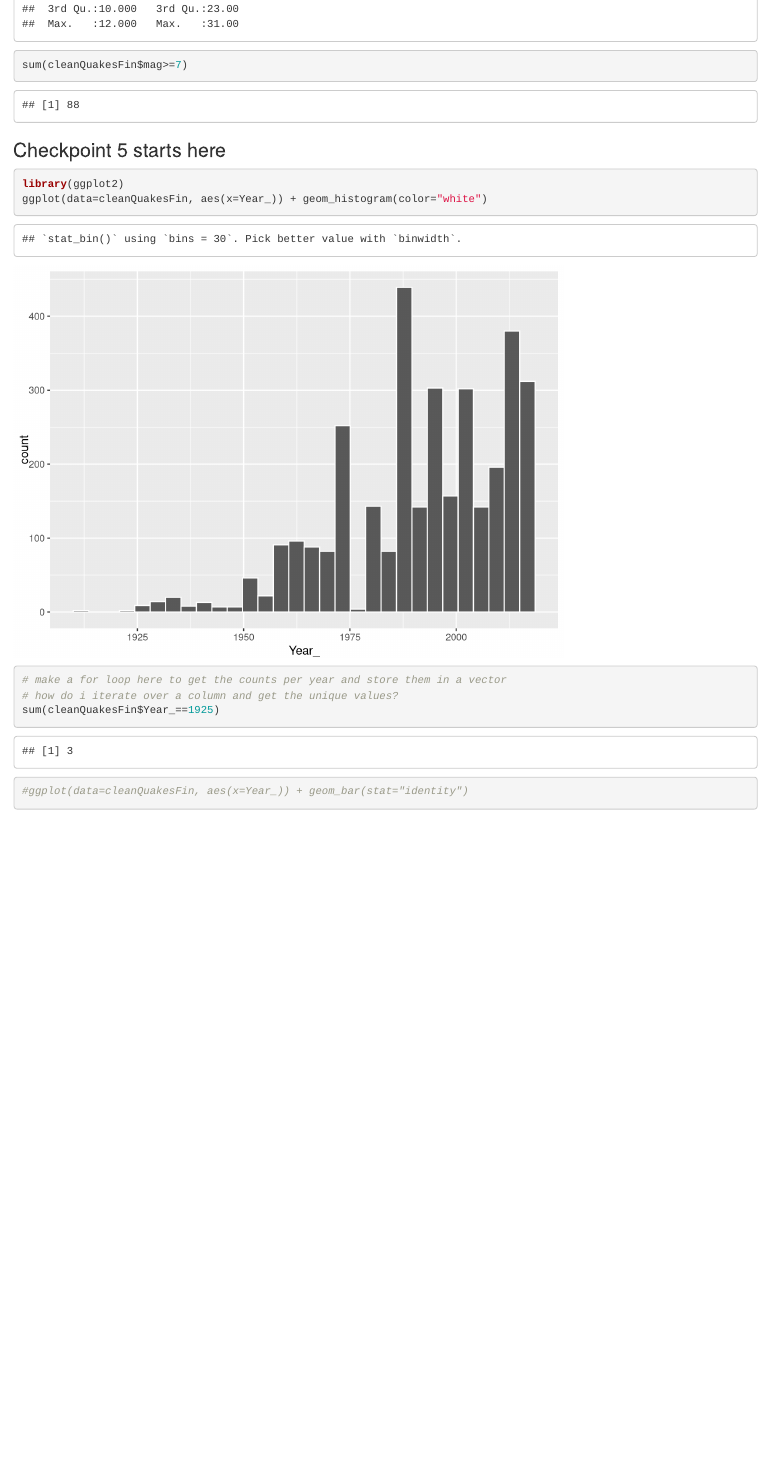
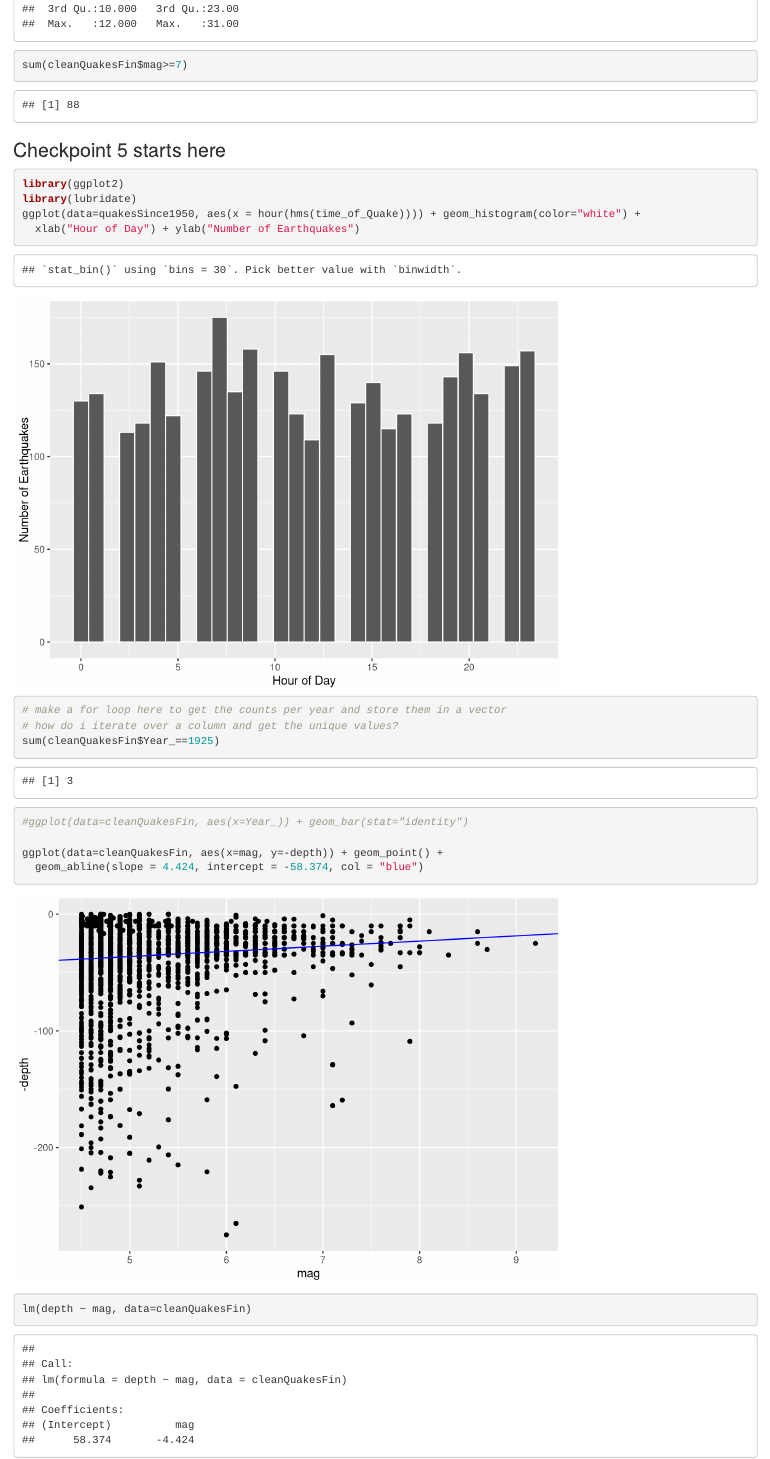
Before and after one commit to ykelly/BayesCapstone, an R Markdown document (Checkpoint4.Rmd): the page in a window 1100 px wide, from 5200 px down. Rendered offline with R 4.5, knitr and Pandoc, with nearby package versions; some code elsewhere in the file could not run offline.

Commit message:
added visualization of depth and hour of day

````diff
--- a/Checkpoint4.Rmd
+++ b/Checkpoint4.Rmd
@@ -188,11 +188,17 @@ sum(cleanQuakesFin$mag>=7)
 ### Checkpoint 5 starts here
 ```{r}
 library(ggplot2)
-ggplot(data=cleanQuakesFin, aes(x=Year_)) + geom_histogram(color="white")
+library(lubridate)
+ggplot(data=quakesSince1950, aes(x = hour(hms(time_of_Quake)))) + geom_histogram(color="white") +
+  xlab("Hour of Day") + ylab("Number of Earthquakes")
 
 # make a for loop here to get the counts per year and store them in a vector
 # how do i iterate over a column and get the unique values?
 sum(cleanQuakesFin$Year_==1925)
 
 #ggplot(data=cleanQuakesFin, aes(x=Year_)) + geom_bar(stat="identity")
+
+ggplot(data=cleanQuakesFin, aes(x=mag, y=-depth)) + geom_point() +
+  geom_abline(slope = 4.424, intercept = -58.374, col = "blue")
+lm(depth ~ mag, data=cleanQuakesFin)
 ```
````
